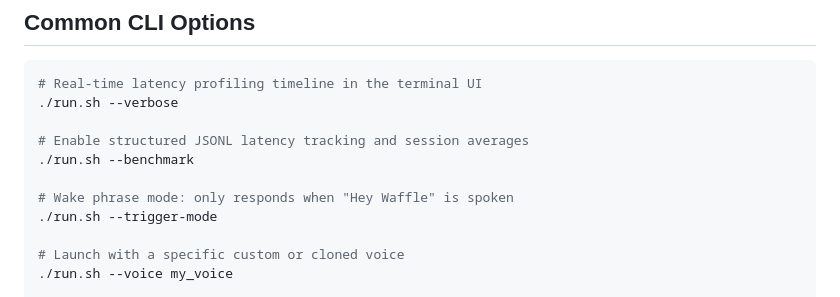
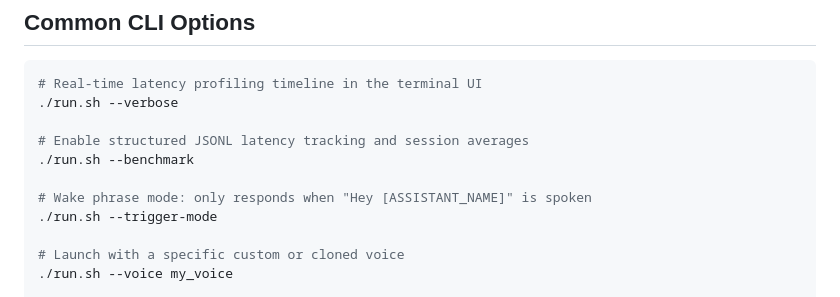
Before and after one commit to aayushkumaraks/waffle-audio, a Markdown page: README.md, the part around the change. Drawn GitHub-style.

Commit message:
docs: update wake phrase example in README to use placeholder assistant name

```diff
--- a/README.md
+++ b/README.md
@@ -70,7 +70,7 @@ uv run python -m services.conversation.cli
 # Enable structured JSONL latency tracking and session averages
 ./run.sh --benchmark
 
-# Wake phrase mode: only responds when "Hey Waffle" is spoken
+# Wake phrase mode: only responds when "Hey [ASSISTANT_NAME]" is spoken
 ./run.sh --trigger-mode
 
 # Launch with a specific custom or cloned voice
```
